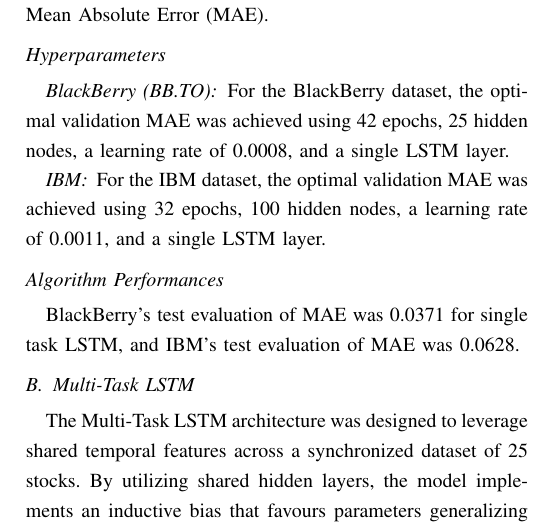
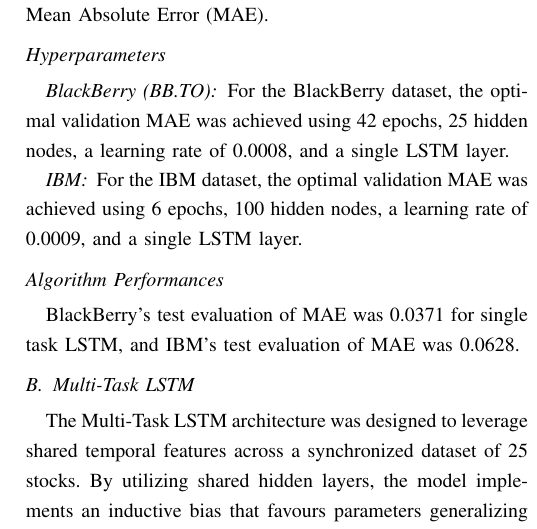
Before and after one commit to stellaPsyduck/awesomeGroupCI, a LaTeX paper (Report/report.tex): part of one column of page 4 of 9, cut so that both start at the same text. Compiled offline with pdfLaTeX; a missing font is replaced by an installed copy or a similar font; a LaTeX package or settings file that is missing is left out.

Commit message:
Pushing ibm changes.

```diff
--- a/Report/report.tex
+++ b/Report/report.tex
@@ -241,8 +241,7 @@
 For the BlackBerry dataset, the optimal validation MAE was achieved using 42 epochs, 25 hidden
 nodes, a learning rate of 0.0008, and a single LSTM layer.
 \subsubsection*{IBM}
-For the IBM dataset, the optimal validation MAE was achieved using 32 epochs, 100 hidden nodes,
-a learning rate of 0.0011, and a single LSTM layer.
+For the IBM dataset, the optimal validation MAE was achieved using 6 epochs, 100 hidden nodes, a learning rate of 0.0009, and a single LSTM layer.
 \subsection*{Algorithm Performances}
 BlackBerry’s test evaluation of MAE was 0.0371 for single task LSTM, and IBM’s test
 evaluation of MAE was 0.0628.
```
